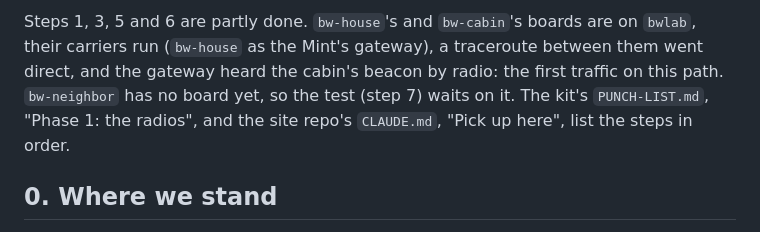
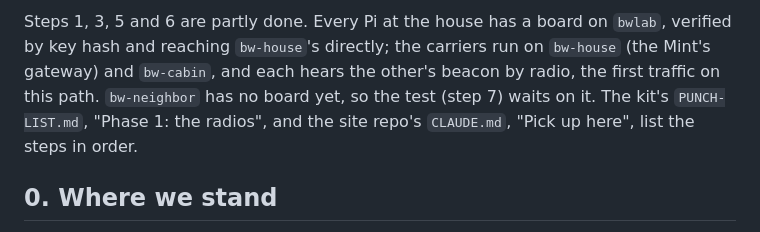
Before and after one commit to bandwidthswap/kit, a Markdown page: radio/PLAN.md, the part around one of its changes. Rendered like a GitHub page.

```diff
--- a/radio/PLAN.md
+++ b/radio/PLAN.md
@@ -6,5 +6,5 @@ Written Oct 19, 2026, against bwkit 0.5.0, whitepaper v0.6 Section 9 and the sit
 
-Steps 1, 3, 5 and 6 are partly done. `bw-house`'s and `bw-cabin`'s boards are on `bwlab`, their carriers run (`bw-house` as the Mint's gateway), a traceroute between them went direct, and the gateway heard the cabin's beacon by radio: the first traffic on this path. `bw-neighbor` has no board yet, so the test (step 7) waits on it. The kit's `PUNCH-LIST.md`, "Phase 1: the radios", and the site repo's `CLAUDE.md`, "Pick up here", list the steps in order.
+Steps 1, 3, 5 and 6 are partly done. Every Pi at the house has a board on `bwlab`, verified by key hash and reaching `bw-house`'s directly; the carriers run on `bw-house` (the Mint's gateway) and `bw-cabin`, and each hears the other's beacon by radio, the first traffic on this path. `bw-neighbor` has no board yet, so the test (step 7) waits on it. The kit's `PUNCH-LIST.md`, "Phase 1: the radios", and the site repo's `CLAUDE.md`, "Pick up here", list the steps in order.
 
 ## 0. Where we stand
 
```
Also changed, not shown: other parts of radio/PLAN.md (+1 -1 lines), PUNCH-LIST.md (+3 -3 lines).
